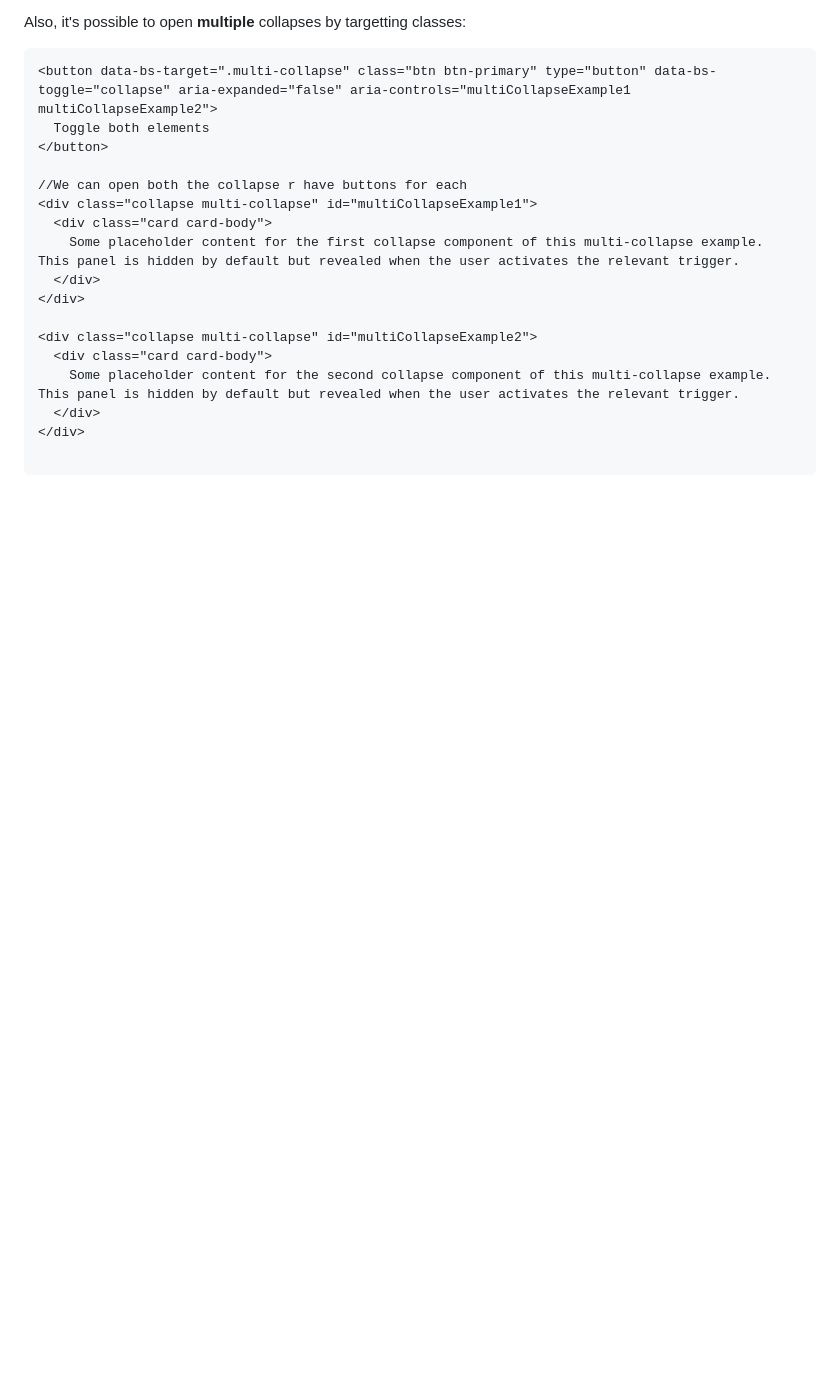
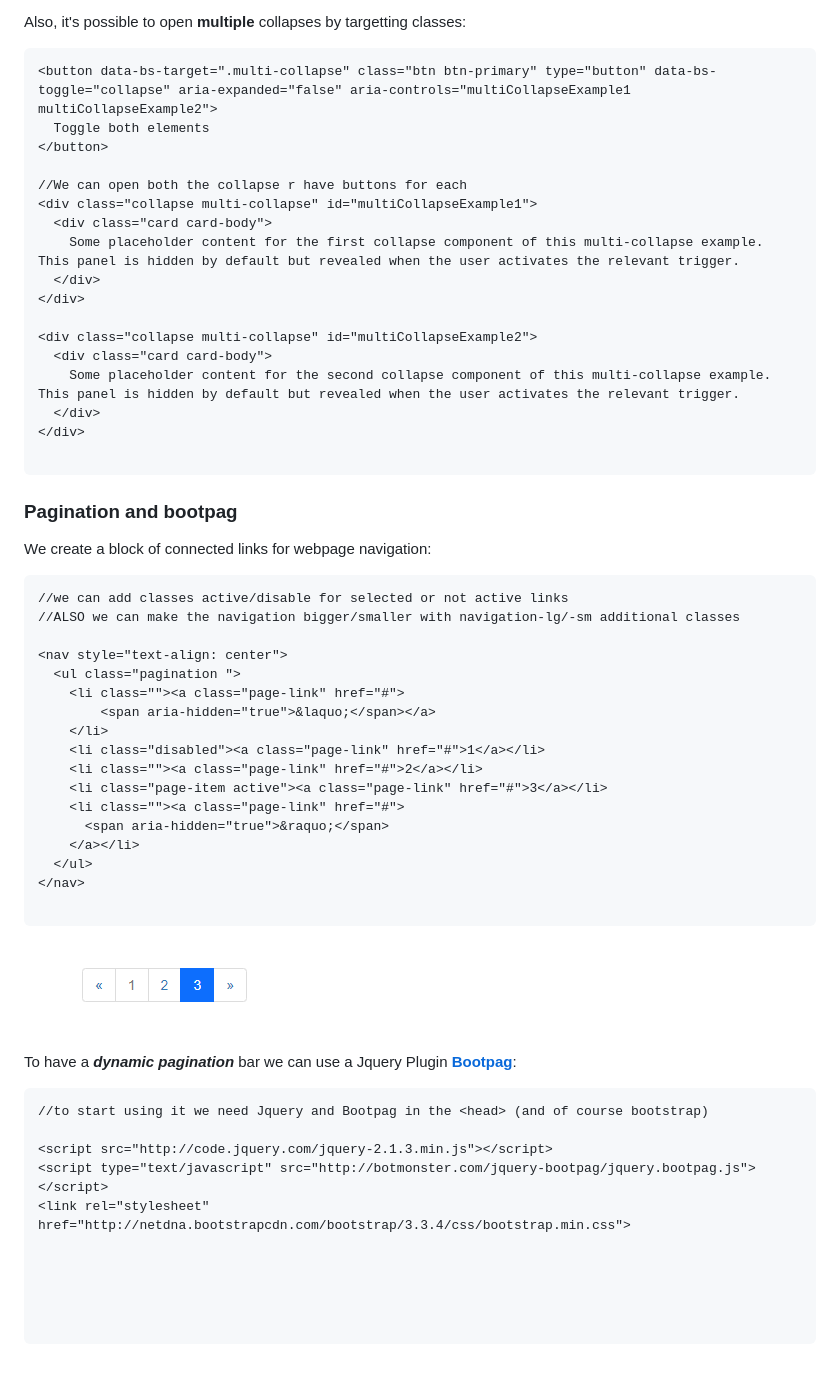
Before and after one commit to Misterlinux/GitBook-experience, a Markdown page: css/boostrap-1.md, the part around the change. GitHub-like rendering; pictures changed too: .gitbook/assets/naviga.PNG (added); blank space fills up the shorter version.

Commit message:
GitBook: [#134] No subject

````diff
--- a/css/boostrap-1.md
+++ b/css/boostrap-1.md
@@ -228,3 +228,44 @@ Also, it's possible to open **multiple** collapses by targetting classes:
 </div>
 
 ```
+
+### Pagination and bootpag
+
+We create a block of connected links for webpage navigation:
+
+```
+//we can add classes active/disable for selected or not active links
+//ALSO we can make the navigation bigger/smaller with navigation-lg/-sm additional classes
+
+<nav style="text-align: center">
+  <ul class="pagination ">
+    <li class=""><a class="page-link" href="#">
+        <span aria-hidden="true">&laquo;</span></a>
+    </li>
+    <li class="disabled"><a class="page-link" href="#">1</a></li>
+    <li class=""><a class="page-link" href="#">2</a></li>
+    <li class="page-item active"><a class="page-link" href="#">3</a></li>
+    <li class=""><a class="page-link" href="#">
+      <span aria-hidden="true">&raquo;</span>
+    </a></li>
+  </ul>
+</nav>
+
+```
+
+![1 is .disabled, 3 is .active](../.gitbook/assets/naviga.PNG)
+
+To have a _**dynamic pagination**_ bar we can use a Jquery Plugin [**Bootpag**](https://botmonster.com/jquery-bootpag/#pro-page-7):
+
+```
+//to start using it we need Jquery and Bootpag in the <head> (and of course bootstrap)
+
+<script src="http://code.jquery.com/jquery-2.1.3.min.js"></script>
+<script type="text/javascript" src="http://botmonster.com/jquery-bootpag/jquery.bootpag.js"></script>
+<link rel="stylesheet" href="http://netdna.bootstrapcdn.com/bootstrap/3.3.4/css/bootstrap.min.css">
+
+
+
+
+
+```
````
